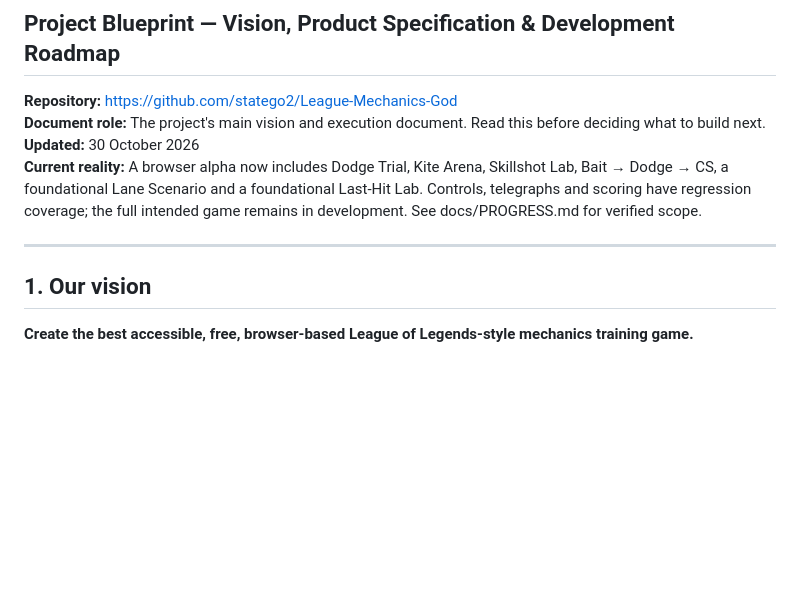
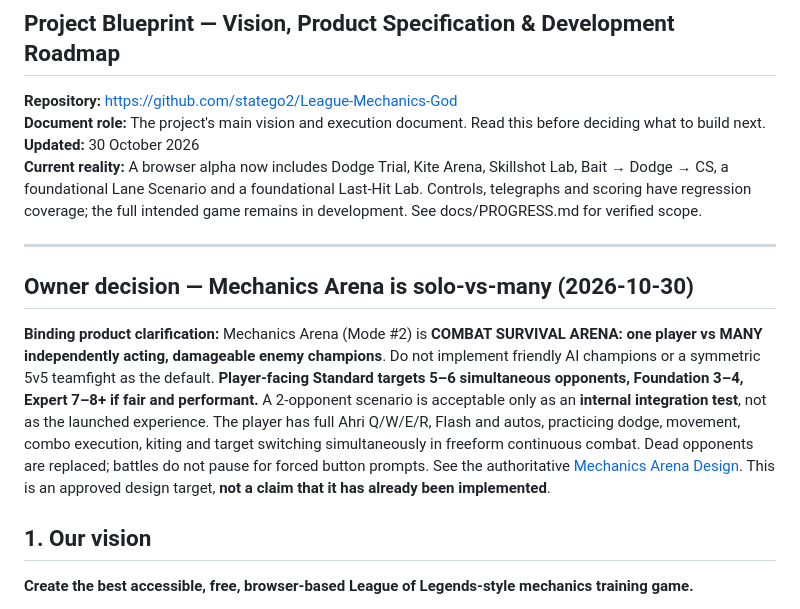
Before and after one commit to statego2/League-Mechanics-God, a Markdown page: PROJECT_BLUEPRINT.md, the part around the change. Drawn GitHub-style; blank space fills up the shorter version.

Commit message:
docs: synchronize 1-vs-many Mechanics Arena direction

```diff
--- a/PROJECT_BLUEPRINT.md
+++ b/PROJECT_BLUEPRINT.md
@@ -7,6 +7,10 @@
 **Current reality:** A browser alpha now includes Dodge Trial, Kite Arena, Skillshot Lab, Bait → Dodge → CS, a foundational Lane Scenario and a foundational Last-Hit Lab. Controls, telegraphs and scoring have regression coverage; the full intended game remains in development. See docs/PROGRESS.md for verified scope.
 
 ---
+
+## Owner decision — Mechanics Arena is solo-vs-many (2026-10-30)
+
+**Binding product clarification:** Mechanics Arena (Mode #2) is **COMBAT SURVIVAL ARENA: one player vs MANY independently acting, damageable enemy champions**. Do not implement friendly AI champions or a symmetric 5v5 teamfight as the default. **Player-facing Standard targets 5–6 simultaneous opponents, Foundation 3–4, Expert 7–8+ if fair and performant.** A 2-opponent scenario is acceptable only as an **internal integration test**, not as the launched experience. The player has full Ahri Q/W/E/R, Flash and autos, practicing dodge, movement, combo execution, kiting and target switching simultaneously in freeform continuous combat. Dead opponents are replaced; battles do not pause for forced button prompts. See the authoritative [Mechanics Arena Design](docs/MECHANICS_ARENA_DESIGN.md). This is an approved design target, **not a claim that it has already been implemented**.
 
 ## 1. Our vision
 
```
